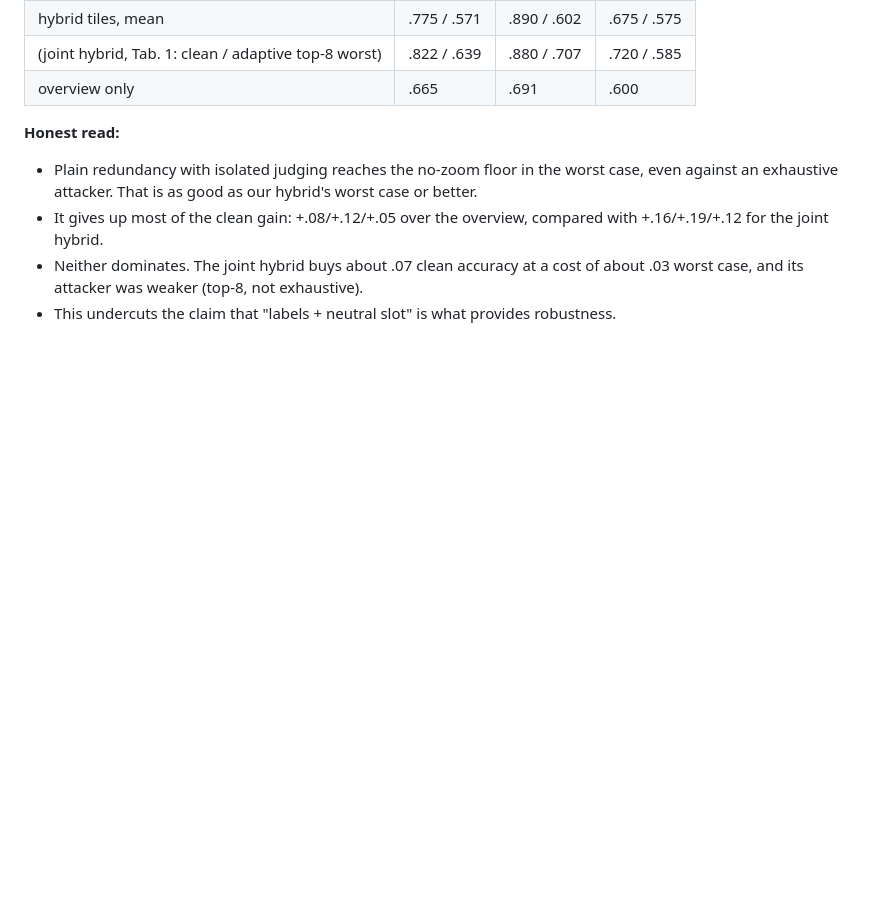
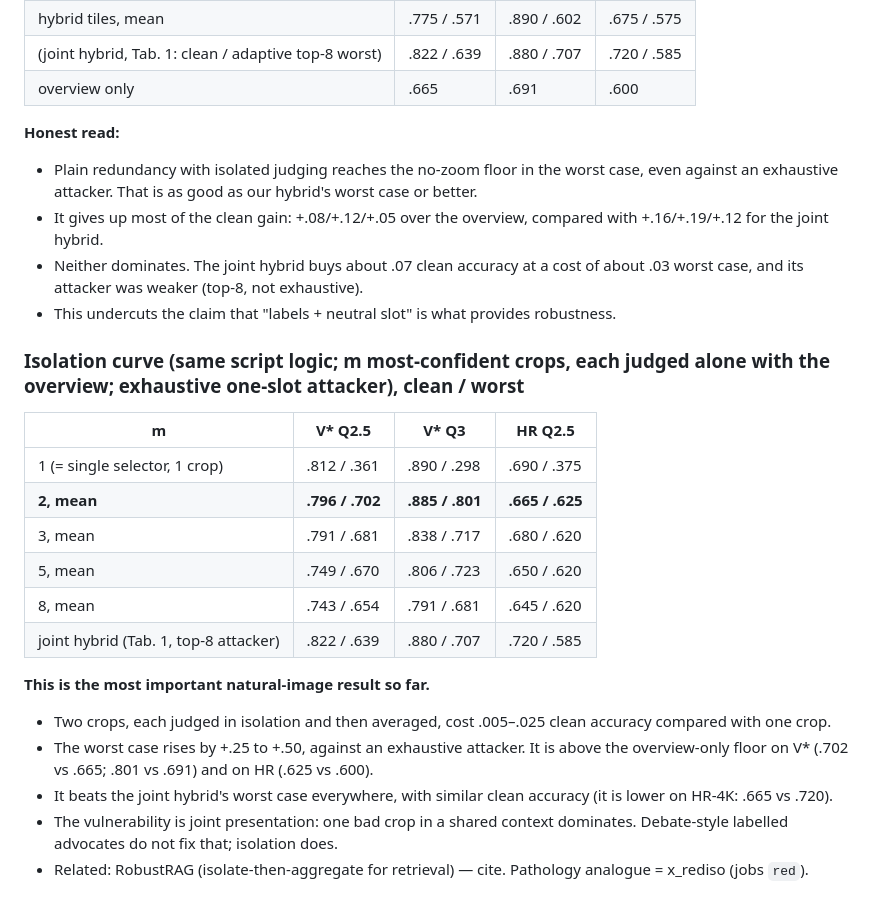
Before and after one commit to CiroZhang/advocate-wsi, a Markdown page: results/vlm/FINDINGS.md, the part around the change. Drawn GitHub-style; blank space fills up the shorter version.

Commit message:
Isolation curve: 2 isolated crops dominate the joint hybrid on worst case

```diff
--- a/results/vlm/FINDINGS.md
+++ b/results/vlm/FINDINGS.md
@@ -118,3 +118,20 @@ Isolate-then-aggregate: each slot's tile is judged separately with the overview,
 - It gives up most of the clean gain: +.08/+.12/+.05 over the overview, compared with +.16/+.19/+.12 for the joint hybrid.
 - Neither dominates. The joint hybrid buys about .07 clean accuracy at a cost of about .03 worst case, and its attacker was weaker (top-8, not exhaustive).
 - This undercuts the claim that "labels + neutral slot" is what provides robustness.
+
+### Isolation curve (same script logic; m most-confident crops, each judged alone with the overview; exhaustive one-slot attacker), clean / worst
+| m | V* Q2.5 | V* Q3 | HR Q2.5 |
+|---|---|---|---|
+| 1 (= single selector, 1 crop) | .812 / .361 | .890 / .298 | .690 / .375 |
+| **2, mean** | **.796 / .702** | **.885 / .801** | **.665 / .625** |
+| 3, mean | .791 / .681 | .838 / .717 | .680 / .620 |
+| 5, mean | .749 / .670 | .806 / .723 | .650 / .620 |
+| 8, mean | .743 / .654 | .791 / .681 | .645 / .620 |
+| joint hybrid (Tab. 1, top-8 attacker) | .822 / .639 | .880 / .707 | .720 / .585 |
+
+**This is the most important natural-image result so far.**
+- Two crops, each judged in isolation and then averaged, cost .005–.025 clean accuracy compared with one crop.
+- The worst case rises by +.25 to +.50, against an exhaustive attacker. It is above the overview-only floor on V* (.702 vs .665; .801 vs .691) and on HR (.625 vs .600).
+- It beats the joint hybrid's worst case everywhere, with similar clean accuracy (it is lower on HR-4K: .665 vs .720).
+- The vulnerability is joint presentation: one bad crop in a shared context dominates. Debate-style labelled advocates do not fix that; isolation does.
+- Related: RobustRAG (isolate-then-aggregate for retrieval) — cite. Pathology analogue = x_rediso (jobs `red`).
```
